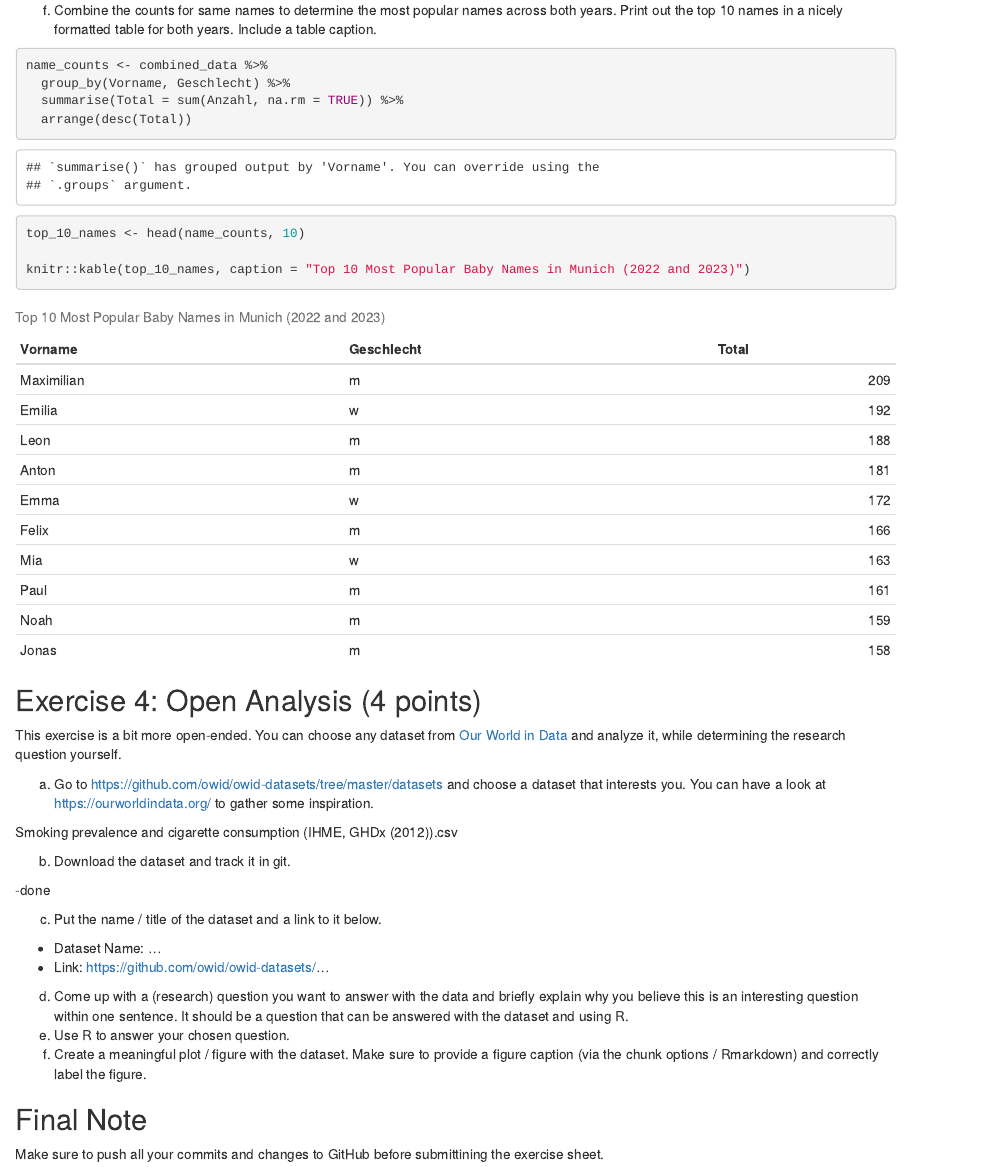
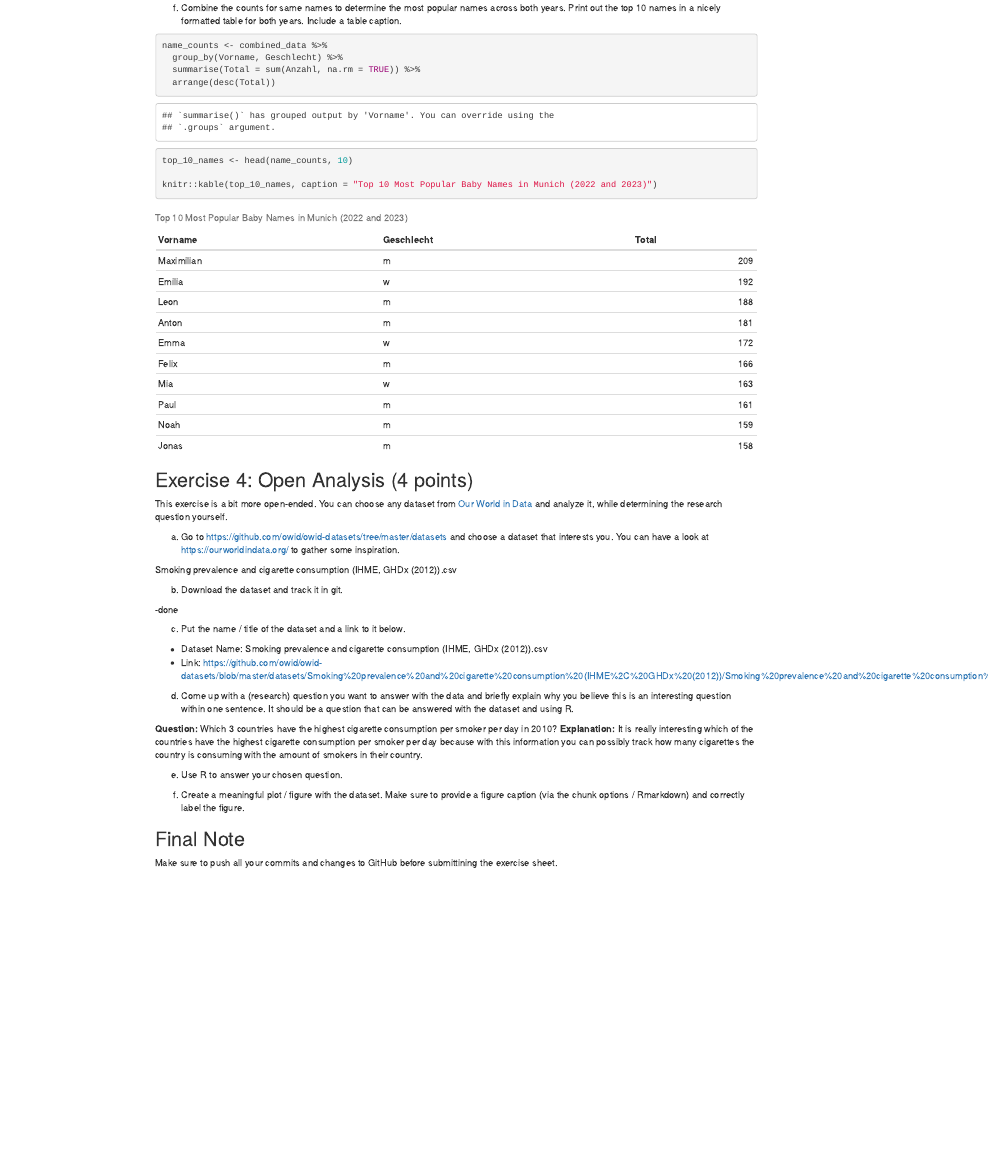
Before and after one commit to Reiskorn03/exeRcise-sheet-3, an R Markdown document (ExerciseSheet_3_TEMPLATE.Rmd): the page in a window 1100 px wide, from 4720 px down before the commit and from 3230 px down after it, so that both start at the same text. Rendered offline with R 4.5, knitr and Pandoc, with nearby package versions; drawn as R Markdown's standard HTML page in place of the format the file asks for.

Commit message:
Initial push: 1d)

````diff
--- a/ExerciseSheet_3_TEMPLATE.Rmd
+++ b/ExerciseSheet_3_TEMPLATE.Rmd
@@ -176,7 +176,7 @@ f)  Combine the counts for same names to determine the most popular
     names across both years. Print out the top 10 names in a nicely
     formatted table for both years. Include a table caption.
 
-```{r 1a, echo = TRUE}
+```{r 3f, echo = TRUE}
 name_counts <- combined_data %>%
   group_by(Vorname, Geschlecht) %>%
   summarise(Total = sum(Anzahl, na.rm = TRUE)) %>%
@@ -205,14 +205,23 @@ b)  Download the dataset and track it in git.
 
 c)  Put the name / title of the dataset and a link to it below.
 
--   Dataset Name: ...
--   Link: <https://github.com/owid/owid-datasets/>...
+-   Dataset Name: Smoking prevalence and cigarette consumption (IHME, GHDx (2012)).csv
+-   Link: <https://github.com/owid/owid-datasets/blob/master/datasets/Smoking%20prevalence%20and%20cigarette%20consumption%20(IHME%2C%20GHDx%20(2012))/Smoking%20prevalence%20and%20cigarette%20consumption%20(IHME%2C%20GHDx%20(2012)).csv>
 
 d)  Come up with a (research) question you want to answer with the data
     and briefly explain why you believe this is an interesting question
     within one sentence. It should be a question that can be answered
     with the dataset and using R.
+
+**Question:** Which 3 countries have the highest cigarette consumption per smoker per day in 2010?
+**Explanation:** It is really interesting which of the countries have the highest cigarette consumption per smoker per day because with this information you can possibly track how many cigarettes the country is consuming with the amount of smokers in their country.
+
 e)  Use R to answer your chosen question.
+
+```{r 4e, echo = TRUE}
+
+```
+
 f)  Create a meaningful plot / figure with the dataset. Make sure to
     provide a figure caption (via the chunk options / Rmarkdown) and
     correctly label the figure.
````
Also changed, not shown: ExerciseSheet_3_TEMPLATE.Rmd (8 more changed lines).
